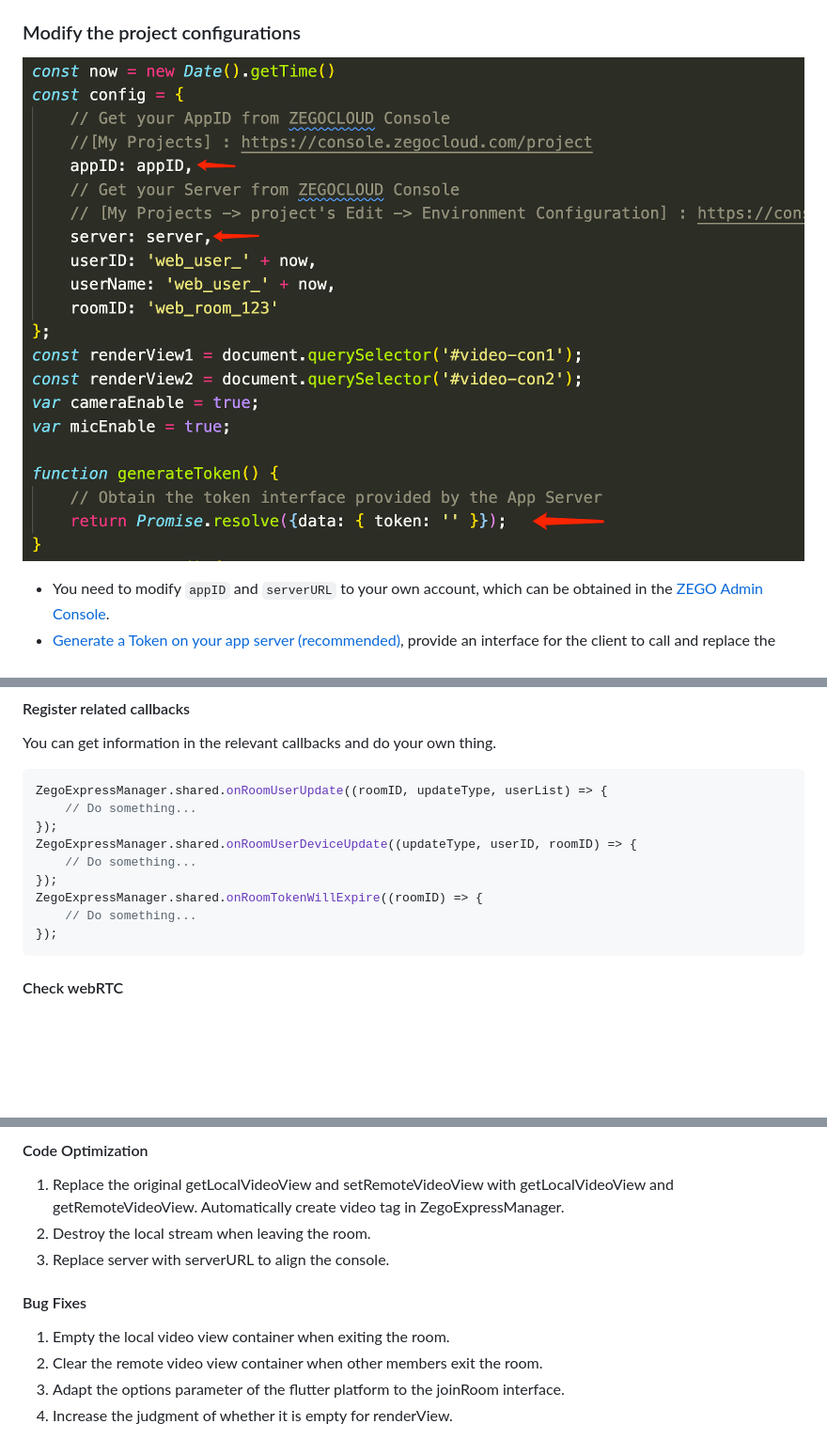
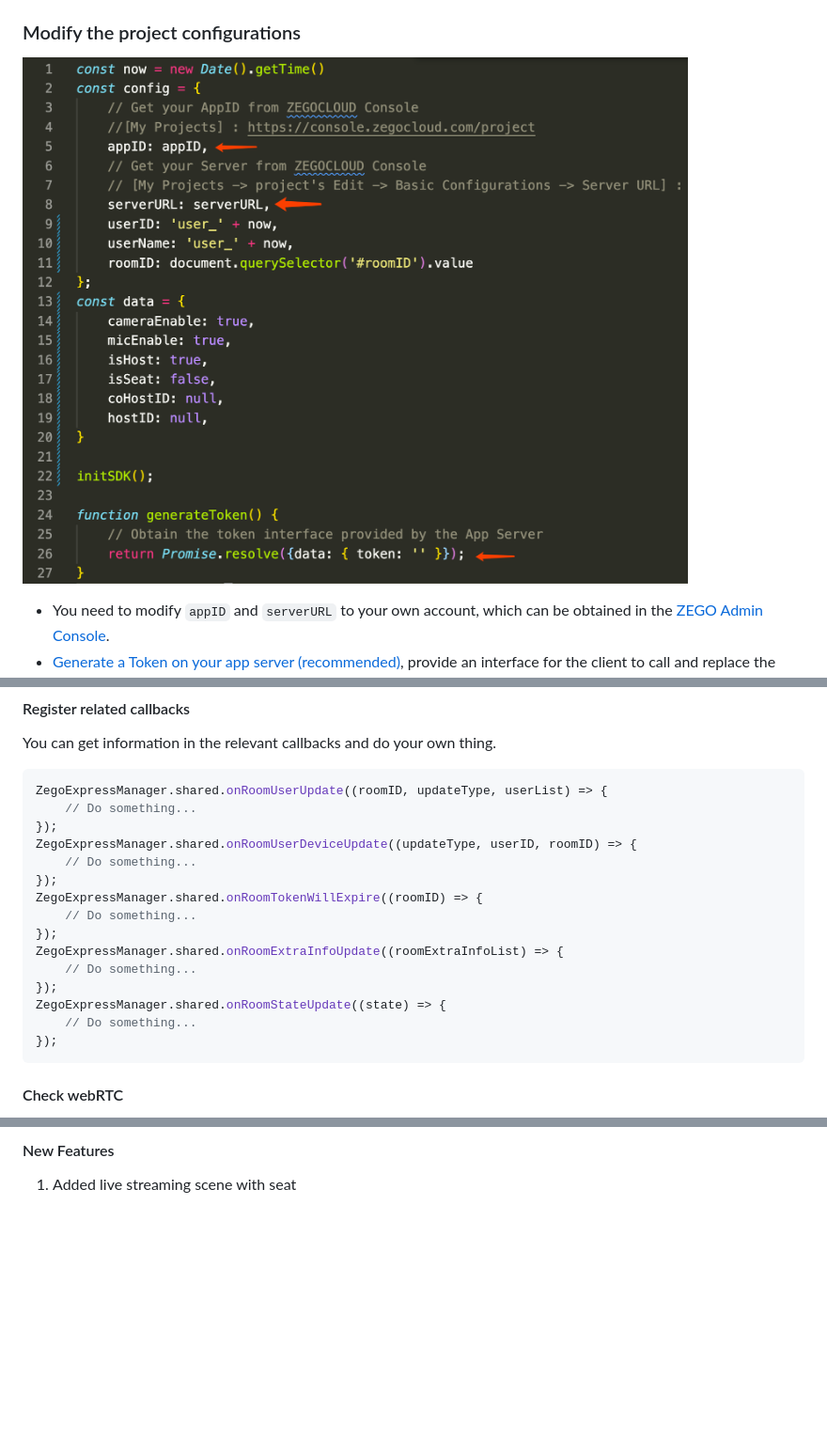
Before and after one commit to Match-Yang/easy_example_web, a Markdown page: README.md, 3 parts joined by grey strips. Shown: that part at 94% size. Drawn GitHub-style; pictures changed too: media/init.png; blank space fills up the shorter version.

Commit message:
✨ Added live streaming scene with seat

````diff
--- a/README.md
+++ b/README.md
@@ -79,6 +79,12 @@ ZegoExpressManager.shared.onRoomUserDeviceUpdate((updateType, userID, roomID) =>
     // Do something...
 });
 ZegoExpressManager.shared.onRoomTokenWillExpire((roomID) => {
+    // Do something...
+});
+ZegoExpressManager.shared.onRoomExtraInfoUpdate((roomExtraInfoList) => {
+    // Do something...
+});
+ZegoExpressManager.shared.onRoomStateUpdate((state) => {
     // Do something...
 });
 ```
@@ -173,13 +194,4 @@ ZegoExpressManager.shared.leaveRoom();
 
-#### Code Optimization
+#### New Features
 
-1. Replace the original getLocalVideoView and setRemoteVideoView with getLocalVideoView and getRemoteVideoView. Automatically create video tag in ZegoExpressManager.
-2. Destroy the local stream when leaving the room.
-3. Replace server with serverURL to align the console.
-
-#### Bug Fixes
-
-1. Empty the local video view container when exiting the room.
-2. Clear the remote video view container when other members exit the room.
-3. Adapt the options parameter of the flutter platform to the joinRoom interface.
-4. Increase the judgment of whether it is empty for renderView.
+1. Added live streaming scene with seat
````
Also changed, not shown: other parts of README.md (+28 -13 lines), public/img/icon_camera.png (added), public/img/icon_cohost.png (added), public/img/icon_mic.png (added), public/img/icon_phone.png (added), 7 other files.
